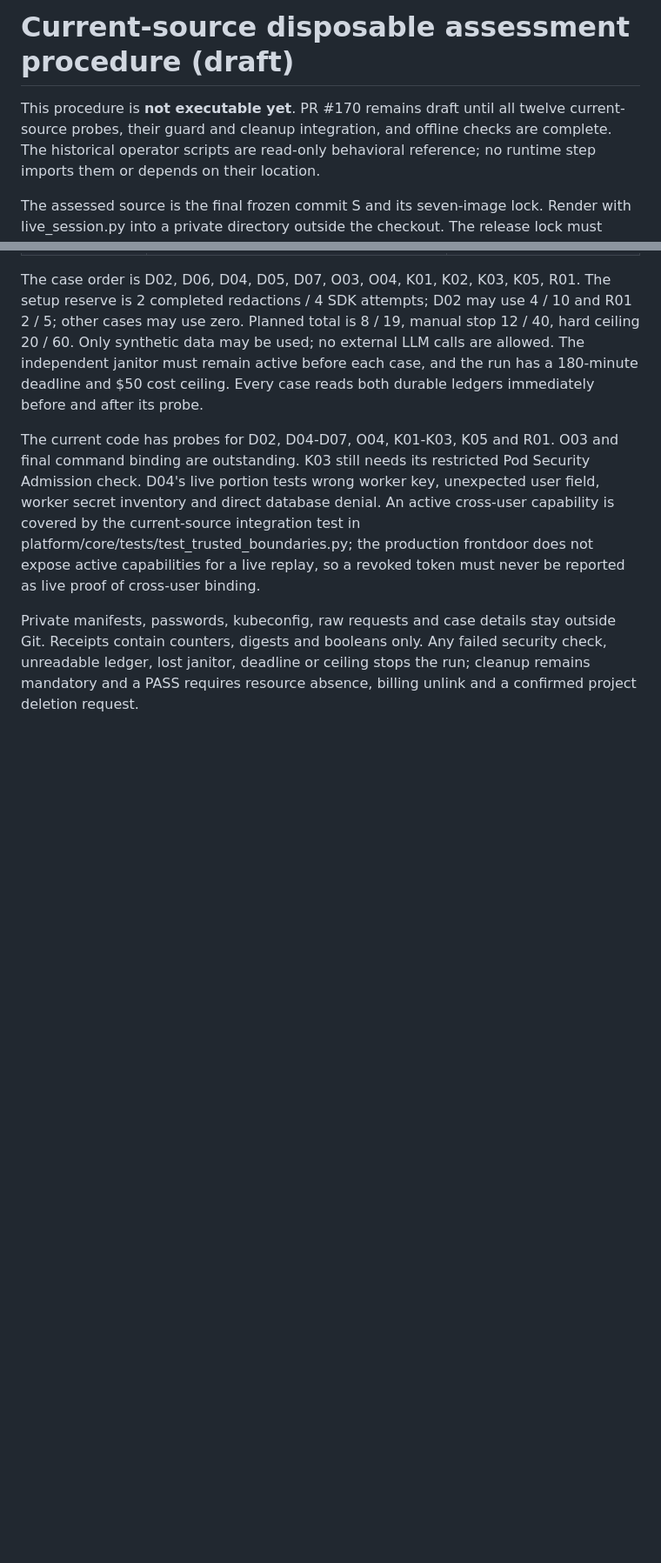
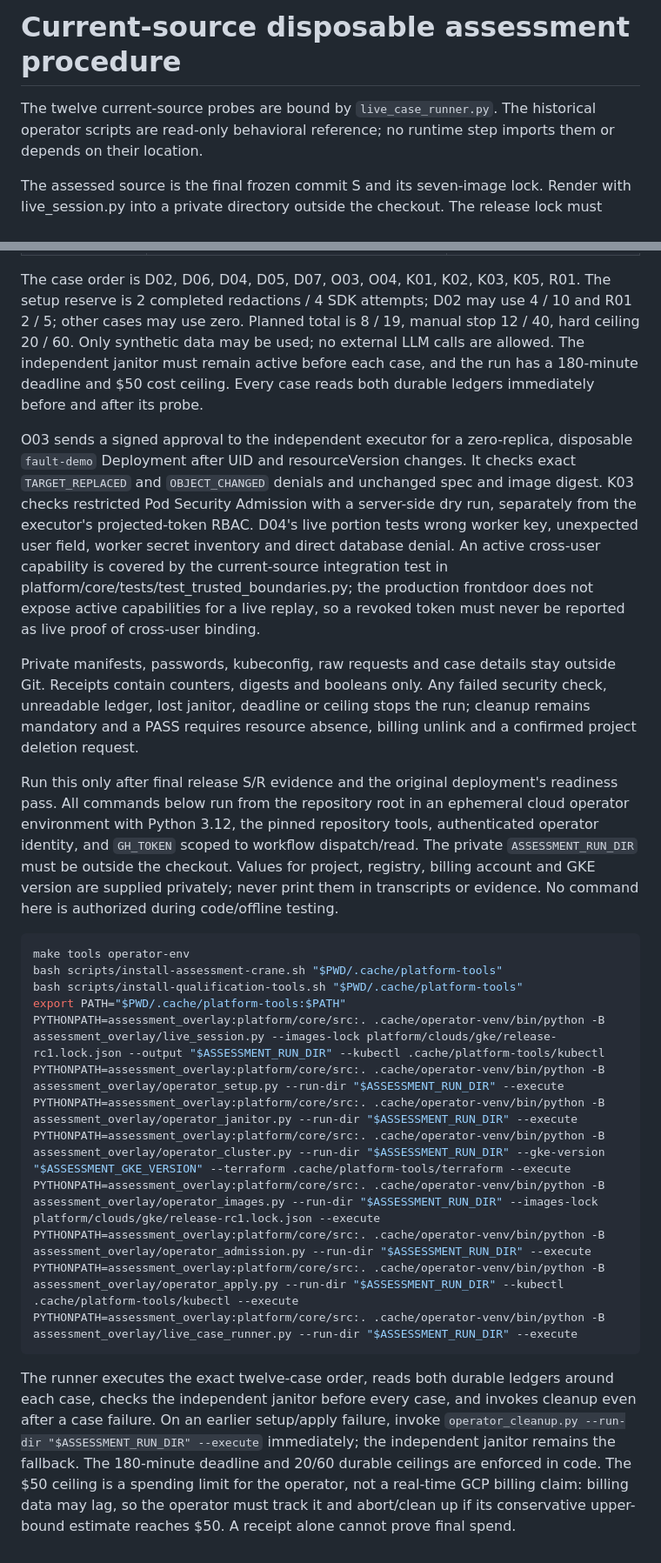
Before and after one commit to lamanasser56/secure-financial-ai-infrastructure, a Markdown page: assessment_overlay/LIVE_PROCEDURE_FILES.md, 2 parts joined by grey strips. Shown at 87% size. Rendered like a GitHub page; blank space fills up the shorter version.

Commit message:
Document complete disposable case sequence and cleanup

````diff
--- a/assessment_overlay/LIVE_PROCEDURE_FILES.md
+++ b/assessment_overlay/LIVE_PROCEDURE_FILES.md
@@ -1,8 +1,7 @@
-# Current-source disposable assessment procedure (draft)
+# Current-source disposable assessment procedure
 
-This procedure is **not executable yet**. PR #170 remains draft until all twelve
-current-source probes, their guard and cleanup integration, and offline checks
-are complete. The historical operator scripts are read-only behavioral reference;
+The twelve current-source probes are bound by `live_case_runner.py`. The
+historical operator scripts are read-only behavioral reference;
 no runtime step imports them or depends on their location.
 
 The assessed source is the final frozen commit S and its seven-image lock.
@@ -30,9 +29,12 @@ no external LLM calls are allowed. The independent janitor must remain active
 before each case, and the run has a 180-minute deadline and $50 cost ceiling.
 Every case reads both durable ledgers immediately before and after its probe.
 
-The current code has probes for D02, D04-D07, O04, K01-K03, K05 and R01.
-O03 and final command binding are outstanding. K03 still needs its restricted
-Pod Security Admission check. D04's live portion tests wrong worker key,
+O03 sends a signed approval to the independent executor for a zero-replica,
+disposable `fault-demo` Deployment after UID and resourceVersion changes. It
+checks exact `TARGET_REPLACED` and `OBJECT_CHANGED` denials and unchanged spec
+and image digest. K03 checks restricted Pod Security Admission with a
+server-side dry run, separately from the executor's projected-token RBAC.
+D04's live portion tests wrong worker key,
 unexpected user field, worker secret inventory and direct database denial.
 An active cross-user capability is covered by the current-source integration
 test in platform/core/tests/test_trusted_boundaries.py; the production
@@ -44,3 +46,37 @@ outside Git. Receipts contain counters, digests and booleans only. Any failed
 security check, unreadable ledger, lost janitor, deadline or ceiling stops the
 run; cleanup remains mandatory and a PASS requires resource absence, billing
 unlink and a confirmed project deletion request.
+
+Run this only after final release S/R evidence and the original deployment's
+readiness pass. All commands below run from the repository root in an
+ephemeral cloud operator environment with Python 3.12, the pinned repository
+tools, authenticated operator identity, and `GH_TOKEN` scoped to workflow
+dispatch/read. The private `ASSESSMENT_RUN_DIR` must be outside the checkout.
+Values for project, registry, billing account and GKE version are supplied
+privately; never print them in transcripts or evidence. No command here is
+authorized during code/offline testing.
+
+```bash
+make tools operator-env
+bash scripts/install-assessment-crane.sh "$PWD/.cache/platform-tools"
+bash scripts/install-qualification-tools.sh "$PWD/.cache/platform-tools"
+export PATH="$PWD/.cache/platform-tools:$PATH"
+PYTHONPATH=assessment_overlay:platform/core/src:. .cache/operator-venv/bin/python -B assessment_overlay/live_session.py --images-lock platform/clouds/gke/release-rc1.lock.json --output "$ASSESSMENT_RUN_DIR" --kubectl .cache/platform-tools/kubectl
+PYTHONPATH=assessment_overlay:platform/core/src:. .cache/operator-venv/bin/python -B assessment_overlay/operator_setup.py --run-dir "$ASSESSMENT_RUN_DIR" --execute
+PYTHONPATH=assessment_overlay:platform/core/src:. .cache/operator-venv/bin/python -B assessment_overlay/operator_janitor.py --run-dir "$ASSESSMENT_RUN_DIR" --execute
+PYTHONPATH=assessment_overlay:platform/core/src:. .cache/operator-venv/bin/python -B assessment_overlay/operator_cluster.py --run-dir "$ASSESSMENT_RUN_DIR" --gke-version "$ASSESSMENT_GKE_VERSION" --terraform .cache/platform-tools/terraform --execute
+PYTHONPATH=assessment_overlay:platform/core/src:. .cache/operator-venv/bin/python -B assessment_overlay/operator_images.py --run-dir "$ASSESSMENT_RUN_DIR" --images-lock platform/clouds/gke/release-rc1.lock.json --execute
+PYTHONPATH=assessment_overlay:platform/core/src:. .cache/operator-venv/bin/python -B assessment_overlay/operator_admission.py --run-dir "$ASSESSMENT_RUN_DIR" --execute
+PYTHONPATH=assessment_overlay:platform/core/src:. .cache/operator-venv/bin/python -B assessment_overlay/operator_apply.py --run-dir "$ASSESSMENT_RUN_DIR" --kubectl .cache/platform-tools/kubectl --execute
+PYTHONPATH=assessment_overlay:platform/core/src:. .cache/operator-venv/bin/python -B assessment_overlay/live_case_runner.py --run-dir "$ASSESSMENT_RUN_DIR" --execute
+```
+
+The runner executes the exact twelve-case order, reads both durable ledgers
+around each case, checks the independent janitor before every case, and invokes
+cleanup even after a case failure. On an earlier setup/apply failure, invoke
+`operator_cleanup.py --run-dir "$ASSESSMENT_RUN_DIR" --execute` immediately;
+the independent janitor remains the fallback. The 180-minute deadline and
+20/60 durable ceilings are enforced in code. The $50 ceiling is a spending
+limit for the operator, not a real-time GCP billing claim: billing data may
+lag, so the operator must track it and abort/clean up if its conservative
+upper-bound estimate reaches $50. A receipt alone cannot prove final spend.
````
